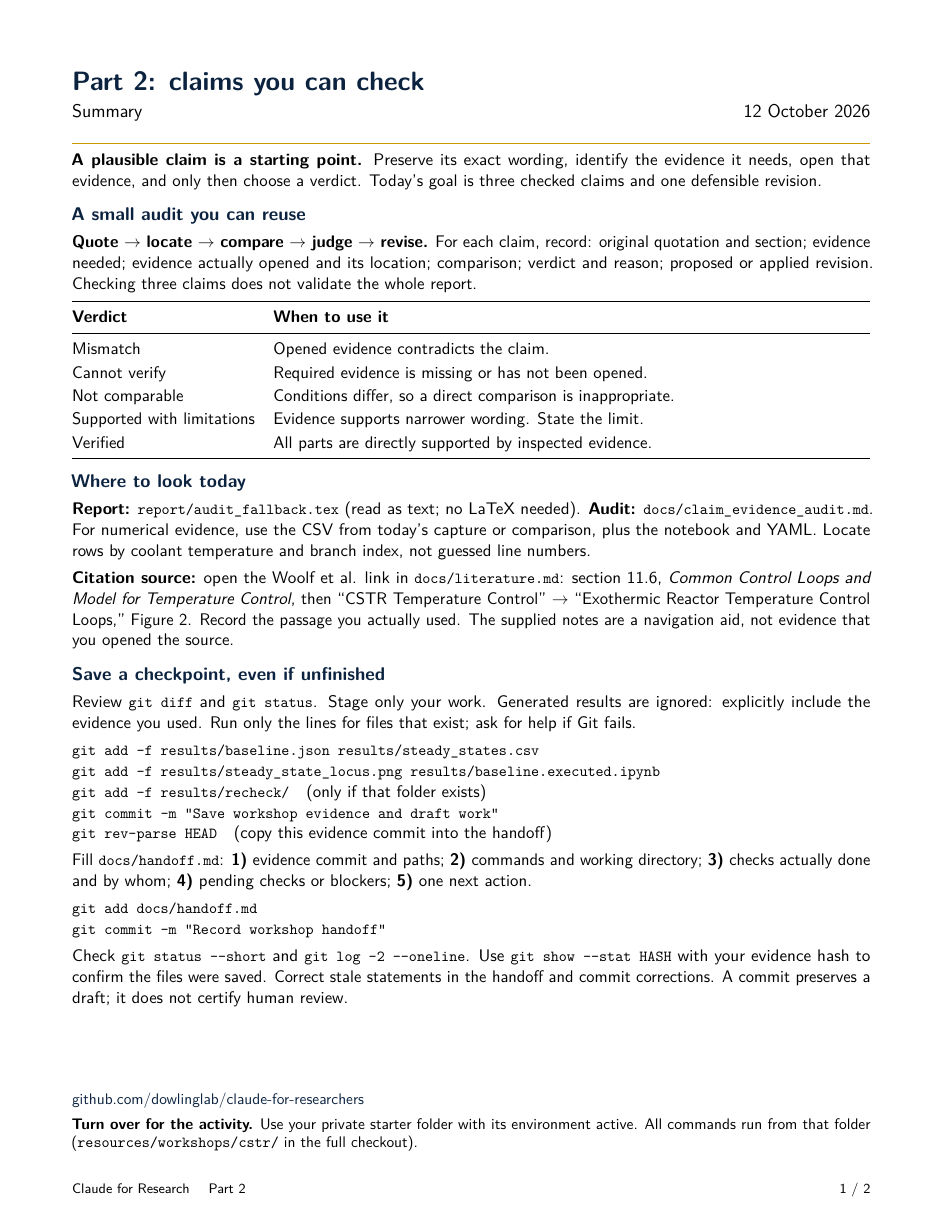
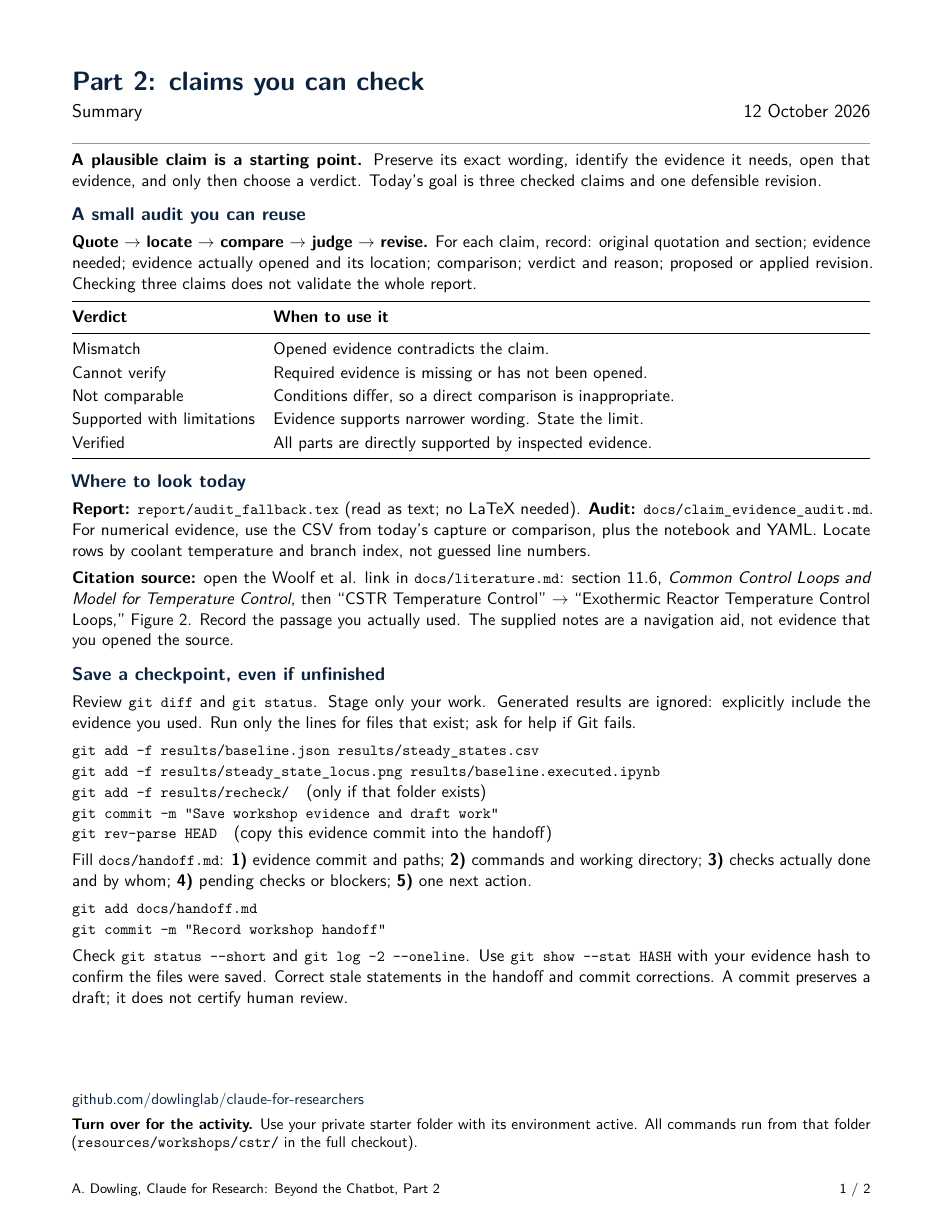
Before and after one commit to dowlinglab/claude-for-researchers, a LaTeX document (handout/part2.tex, which reads handout/preamble.tex): page 1 of 2. Compiled offline with pdfLaTeX.

Commit message:
Add presenter and seminar to handout footers

```diff
--- a/handout/preamble.tex
+++ b/handout/preamble.tex
@@ -11,7 +11,7 @@
 \setlist[itemize]{leftmargin=1.2em,itemsep=2pt,topsep=3pt}
 \setlist[enumerate]{leftmargin=1.6em,itemsep=5pt,topsep=3pt}
 \pagestyle{fancy}\fancyhf{}
-\fancyfoot[L]{\footnotesize Claude for Research \quad\handoutlabel}
+\fancyfoot[L]{\footnotesize A. Dowling, Claude for Research: Beyond the Chatbot, \handoutlabel}
 \fancyfoot[R]{\footnotesize\thepage\ / \totalpages}
 \renewcommand{\headrulewidth}{0pt}
 \newcommand{\topic}[1]{\par\vspace{5pt}{\large\bfseries\color{NDBlue}#1}\par}
```
